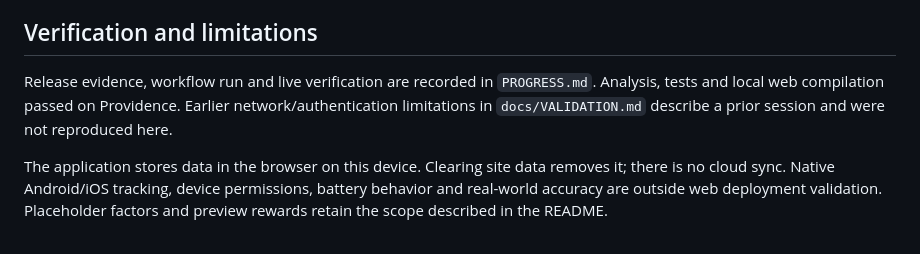
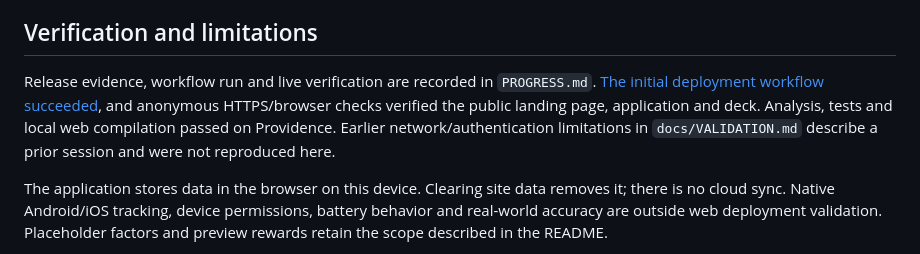
Before and after one commit to BlahBlah23406/verdi, a Markdown page: DEPLOYMENT.md, the part around the change. Drawn GitHub-style.

```diff
--- a/DEPLOYMENT.md
+++ b/DEPLOYMENT.md
@@ -57,7 +57,7 @@ If restoring a prior version is needed, revert the source commit and push to `ma
 
 ## Verification and limitations
 
-Release evidence, workflow run and live verification are recorded in `PROGRESS.md`. Analysis, tests and local web compilation passed on Providence. Earlier network/authentication limitations in `docs/VALIDATION.md` describe a prior session and were not reproduced here.
+Release evidence, workflow run and live verification are recorded in `PROGRESS.md`. [The initial deployment workflow succeeded](https://github.com/BlahBlah23406/verdi/actions/runs/42262264127), and anonymous HTTPS/browser checks verified the public landing page, application and deck. Analysis, tests and local web compilation passed on Providence. Earlier network/authentication limitations in `docs/VALIDATION.md` describe a prior session and were not reproduced here.
 
 The application stores data in the browser on this device. Clearing site data removes it; there is no cloud sync. Native Android/iOS tracking, device permissions, battery behavior and real-world accuracy are outside web deployment validation. Placeholder factors and preview rewards retain the scope described in the README.
 
```
Also changed, not shown: PROGRESS.md (+21 -5 lines).
